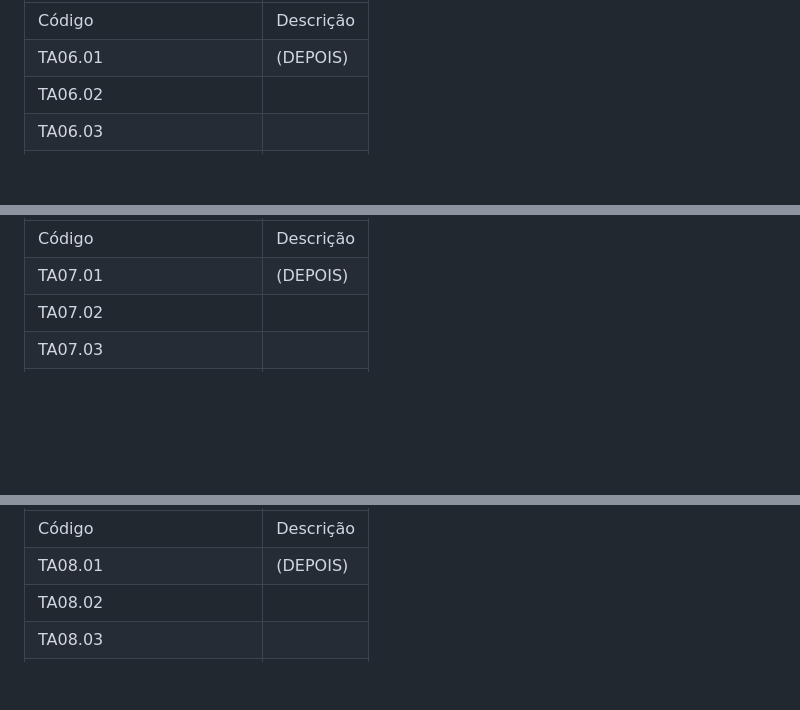
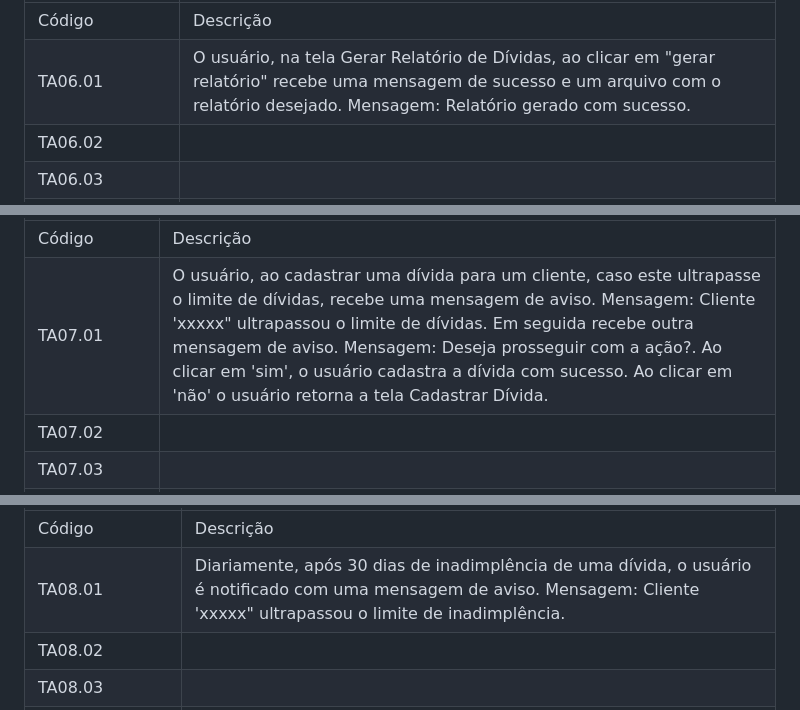
Before and after one commit to expeditofranca/ProjetoEngenharia1, a Markdown page: ProductBacklog.md, 3 parts joined by grey strips. GitHub-like rendering; blank space fills up the shorter version.

Commit message:
testes aceitação alerta limite dívida/inadimplência

```diff
--- a/ProductBacklog.md
+++ b/ProductBacklog.md
@@ -165,7 +165,7 @@
 |**Teste de Aceitação (TA)**||
 |------------|-----------|
 | Código     | Descrição |
-| TA06.01    | (DEPOIS)  |
+| TA06.01    | O usuário, na tela Gerar Relatório de Dívidas, ao clicar em "gerar relatório" recebe uma mensagem de sucesso e um arquivo com o relatório desejado. Mensagem: Relatório gerado com sucesso.|
 | TA06.02    |           |
 | TA06.03    |           |
 | TA06.04    |           |
@@ -192,7 +192,7 @@
 |**Teste de Aceitação (TA)**||
 |------------|-----------|
 | Código     | Descrição |
-| TA07.01    | (DEPOIS)  |
+| TA07.01    | O usuário, ao cadastrar uma dívida para um cliente, caso este ultrapasse o limite de dívidas, recebe uma mensagem de aviso. Mensagem: Cliente 'xxxxx" ultrapassou o limite de dívidas. Em seguida recebe outra mensagem de aviso. Mensagem: Deseja prosseguir com a ação?. Ao clicar em 'sim', o usuário cadastra a dívida com sucesso. Ao clicar em 'não' o usuário retorna a tela Cadastrar Dívida.|
 | TA07.02    |           |
 | TA07.03    |           |
 | TA07.04    |           |
@@ -219,7 +219,7 @@
 |**Teste de Aceitação (TA)**||
 |------------|-----------|
 | Código     | Descrição |
-| TA08.01    | (DEPOIS)  |
+| TA08.01    | Diariamente, após 30 dias de inadimplência de uma dívida, o usuário é notificado com uma mensagem de aviso. Mensagem: Cliente 'xxxxx" ultrapassou o limite de inadimplência.|
 | TA08.02    |           |
 | TA08.03    |           |
 | TA08.04    |           |
```
